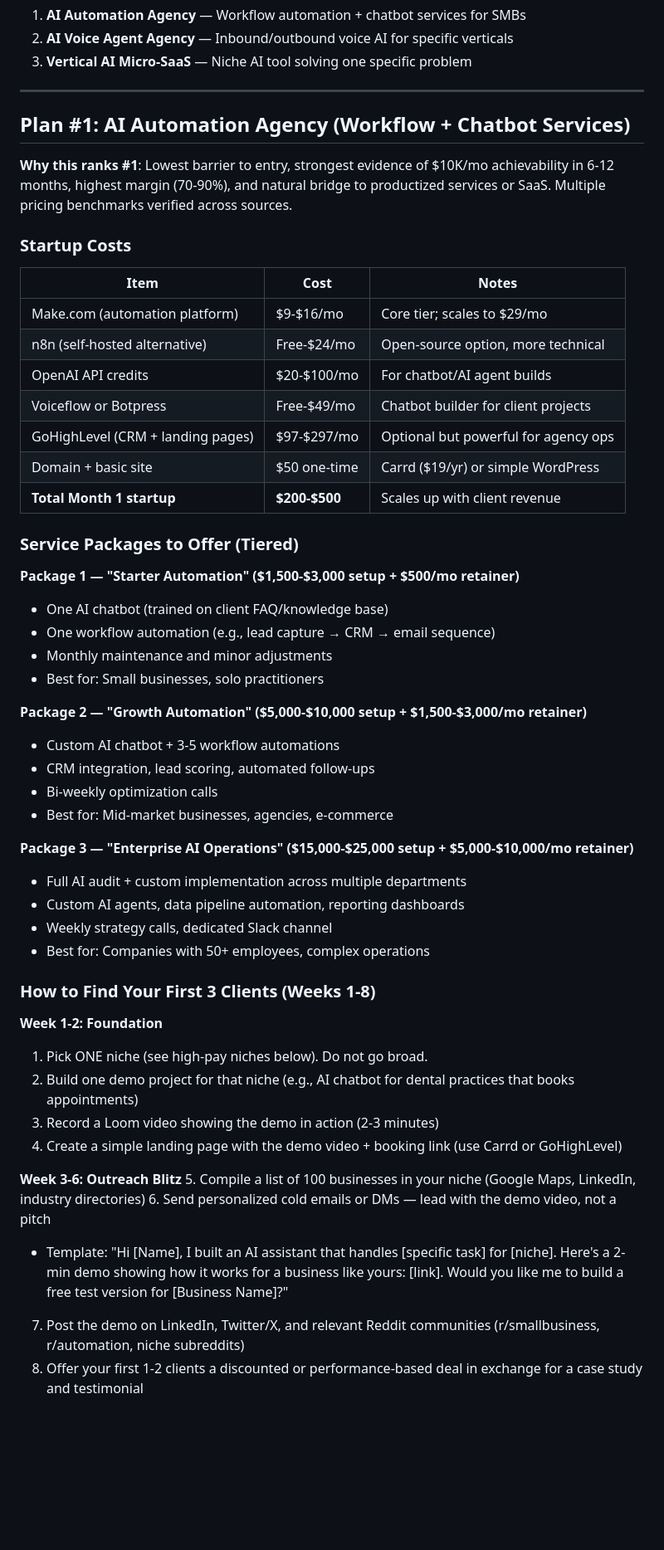
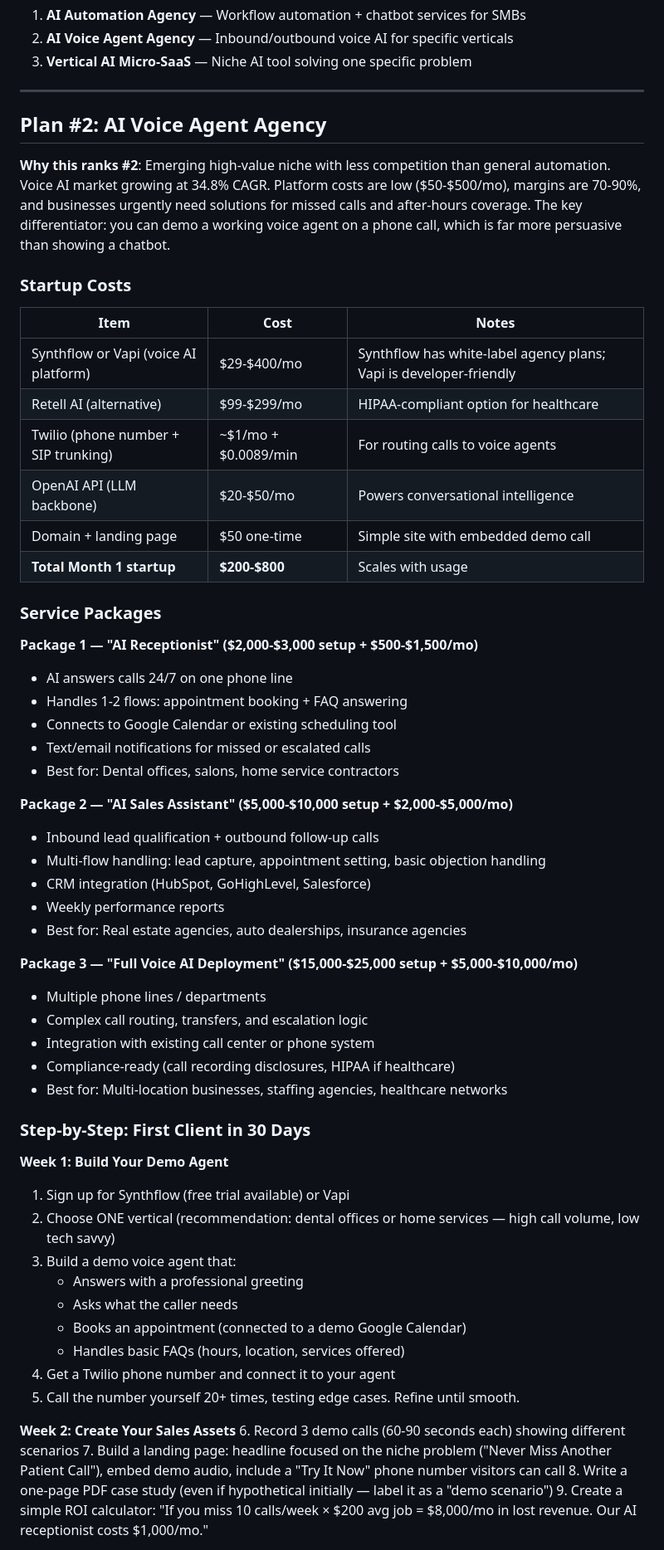
Before and after one commit to hasanabdullah/research_agent, a Markdown page: data/research/implementation_playbook.md, the part around one of its changes. Shown at 83% size. Rendered like a GitHub page; blank space fills up the shorter version.

Commit message:
deepshika cycle 18: Adding Plan #2 for AI Voice Agent Agency based on Synthflow

```diff
--- a/data/research/implementation_playbook.md
+++ b/data/research/implementation_playbook.md
@@ -18,55 +18,60 @@ This playbook provides step-by-step action plans for the three highest-confidenc
 
 
 
+## Plan #2: AI Voice Agent Agency
 
-## Plan #1: AI Automation Agency (Workflow + Chatbot Services)
-
-**Why this ranks #1**: Lowest barrier to entry, strongest evidence of $10K/mo achievability in 6-12 months, highest margin (70-90%), and natural bridge to productized services or SaaS. Multiple pricing benchmarks verified across sources.
+**Why this ranks #2**: Emerging high-value niche with less competition than general automation. Voice AI market growing at 34.8% CAGR. Platform costs are low ($50-$500/mo), margins are 70-90%, and businesses urgently need solutions for missed calls and after-hours coverage. The key differentiator: you can demo a working voice agent on a phone call, which is far more persuasive than showing a chatbot.
 
 ### Startup Costs
 
 | Item | Cost | Notes |
 |---|---|---|
-| Make.com (automation platform) | $9-$16/mo | Core tier; scales to $29/mo |
-| n8n (self-hosted alternative) | Free-$24/mo | Open-source option, more technical |
-| OpenAI API credits | $20-$100/mo | For chatbot/AI agent builds |
-| Voiceflow or Botpress | Free-$49/mo | Chatbot builder for client projects |
-| GoHighLevel (CRM + landing pages) | $97-$297/mo | Optional but powerful for agency ops |
-| Domain + basic site | $50 one-time | Carrd ($19/yr) or simple WordPress |
-| **Total Month 1 startup** | **$200-$500** | Scales up with client revenue |
+| Synthflow or Vapi (voice AI platform) | $29-$400/mo | Synthflow has white-label agency plans; Vapi is developer-friendly |
+| Retell AI (alternative) | $99-$299/mo | HIPAA-compliant option for healthcare |
+| Twilio (phone number + SIP trunking) | ~$1/mo + $0.0089/min | For routing calls to voice agents |
+| OpenAI API (LLM backbone) | $20-$50/mo | Powers conversational intelligence |
+| Domain + landing page | $50 one-time | Simple site with embedded demo call |
+| **Total Month 1 startup** | **$200-$800** | Scales with usage |
 
-### Service Packages to Offer (Tiered)
+### Service Packages
 
-**Package 1 — "Starter Automation" ($1,500-$3,000 setup + $500/mo retainer)**
-- One AI chatbot (trained on client FAQ/knowledge base)
-- One workflow automation (e.g., lead capture → CRM → email sequence)
-- Monthly maintenance and minor adjustments
-- Best for: Small businesses, solo practitioners
+**Package 1 — "AI Receptionist" ($2,000-$3,000 setup + $500-$1,500/mo)**
+- AI answers calls 24/7 on one phone line
+- Handles 1-2 flows: appointment booking + FAQ answering
+- Connects to Google Calendar or existing scheduling tool
+- Text/email notifications for missed or escalated calls
+- Best for: Dental offices, salons, home service contractors
 
-**Package 2 — "Growth Automation" ($5,000-$10,000 setup + $1,500-$3,000/mo retainer)**
-- Custom AI chatbot + 3-5 workflow automations
-- CRM integration, lead scoring, automated follow-ups
-- Bi-weekly optimization calls
-- Best for: Mid-market businesses, agencies, e-commerce
+**Package 2 — "AI Sales Assistant" ($5,000-$10,000 setup + $2,000-$5,000/mo)**
+- Inbound lead qualification + outbound follow-up calls
+- Multi-flow handling: lead capture, appointment setting, basic objection handling
+- CRM integration (HubSpot, GoHighLevel, Salesforce)
+- Weekly performance reports
+- Best for: Real estate agencies, auto dealerships, insurance agencies
 
-**Package 3 — "Enterprise AI Operations" ($15,000-$25,000 setup + $5,000-$10,000/mo retainer)**
-- Full AI audit + custom implementation across multiple departments
-- Custom AI agents, data pipeline automation, reporting dashboards
-- Weekly strategy calls, dedicated Slack channel
-- Best for: Companies with 50+ employees, complex operations
+**Package 3 — "Full Voice AI Deployment" ($15,000-$25,000 setup + $5,000-$10,000/mo)**
+- Multiple phone lines / departments
+- Complex call routing, transfers, and escalation logic
+- Integration with existing call center or phone system
+- Compliance-ready (call recording disclosures, HIPAA if healthcare)
+- Best for: Multi-location businesses, staffing agencies, healthcare networks
 
-### How to Find Your First 3 Clients (Weeks 1-8)
+### Step-by-Step: First Client in 30 Days
 
-**Week 1-2: Foundation**
-1. Pick ONE niche (see high-pay niches below). Do not go broad.
-2. Build one demo project for that niche (e.g., AI chatbot for dental practices that books appointments)
-3. Record a Loom video showing the demo in action (2-3 minutes)
-4. Create a simple landing page with the demo video + booking link (use Carrd or GoHighLevel)
+**Week 1: Build Your Demo Agent**
+1. Sign up for Synthflow (free trial available) or Vapi
+2. Choose ONE vertical (recommendation: dental offices or home services — high call volume, low tech savvy)
+3. Build a demo voice agent that:
+   - Answers with a professional greeting
+   - Asks what the caller needs
+   - Books an appointment (connected to a demo Google Calendar)
+   - Handles basic FAQs (hours, location, services offered)
+4. Get a Twilio phone number and connect it to your agent
+5. Call the number yourself 20+ times, testing edge cases. Refine until smooth.
 
-**Week 3-6: Outreach Blitz**
-5. Compile a list of 100 businesses in your niche (Google Maps, LinkedIn, industry directories)
-6. Send personalized cold emails or DMs — lead with the demo video, not a pitch
-   - Template: "Hi [Name], I built an AI assistant that handles [specific task] for [niche]. Here's a 2-min demo showing how it works for a business like yours: [link]. Would you like me to build a free test version for [Business Name]?"
-7. Post the demo on LinkedIn, Twitter/X, and relevant Reddit communities (r/smallbusiness, r/automation, niche subreddits)
-8. Offer your first 1-2 clients a discounted or performance-based deal in exchange for a case study and testimonial
+**Week 2: Create Your Sales Assets**
+6. Record 3 demo calls (60-90 seconds each) showing different scenarios
+7. Build a landing page: headline focused on the niche problem ("Never Miss Another Patient Call"), embed demo audio, include a "Try It Now" phone number visitors can call
+8. Write a one-page PDF case study (even if hypothetical initially — label it as a "demo scenario")
+9. Create a simple ROI calculator: "If you miss 10 calls/week × $200 avg job = $8,000/mo in lost revenue. Our AI receptionist costs $1,000/mo."
 
```
Also changed, not shown: other parts of data/research/implementation_playbook.md (+32 -37 lines).
